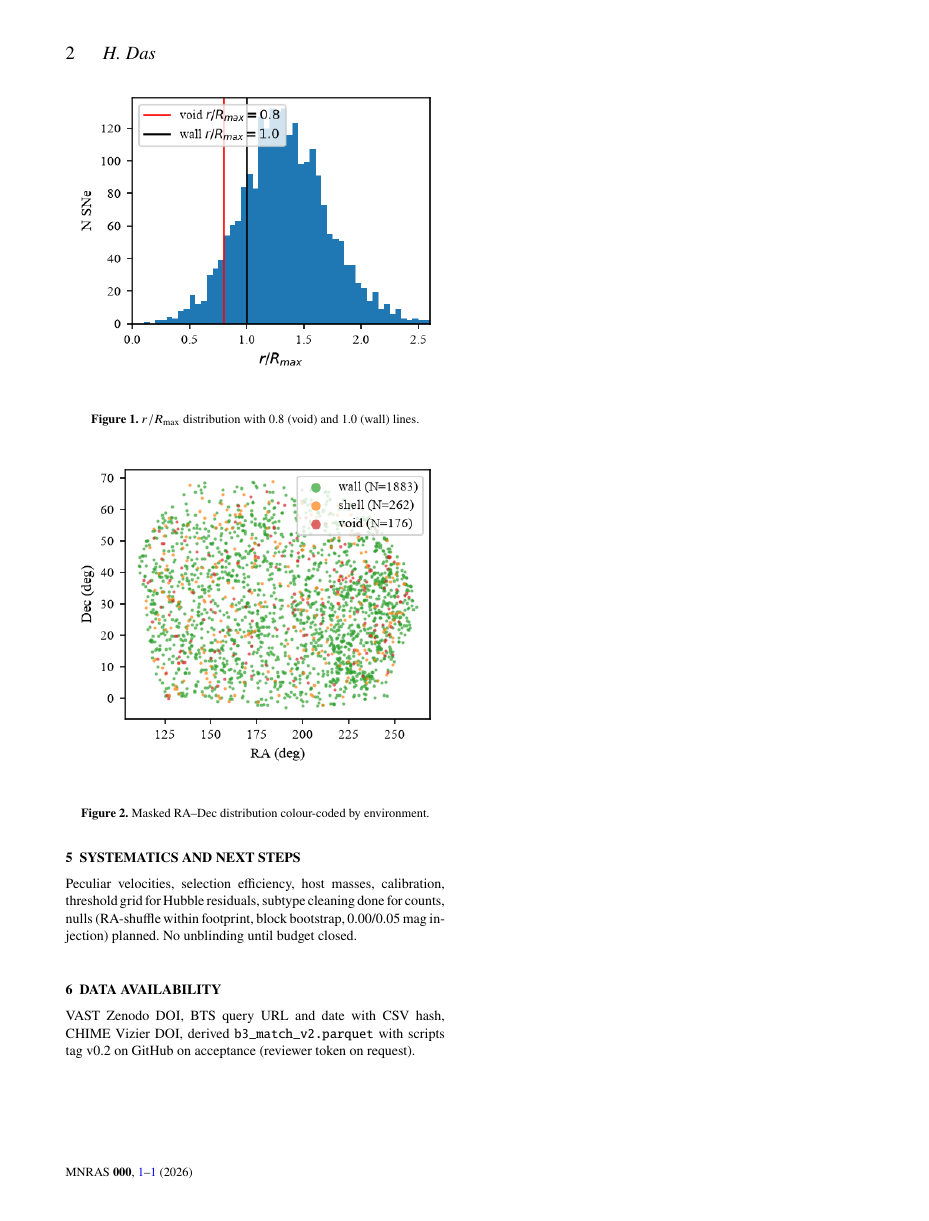
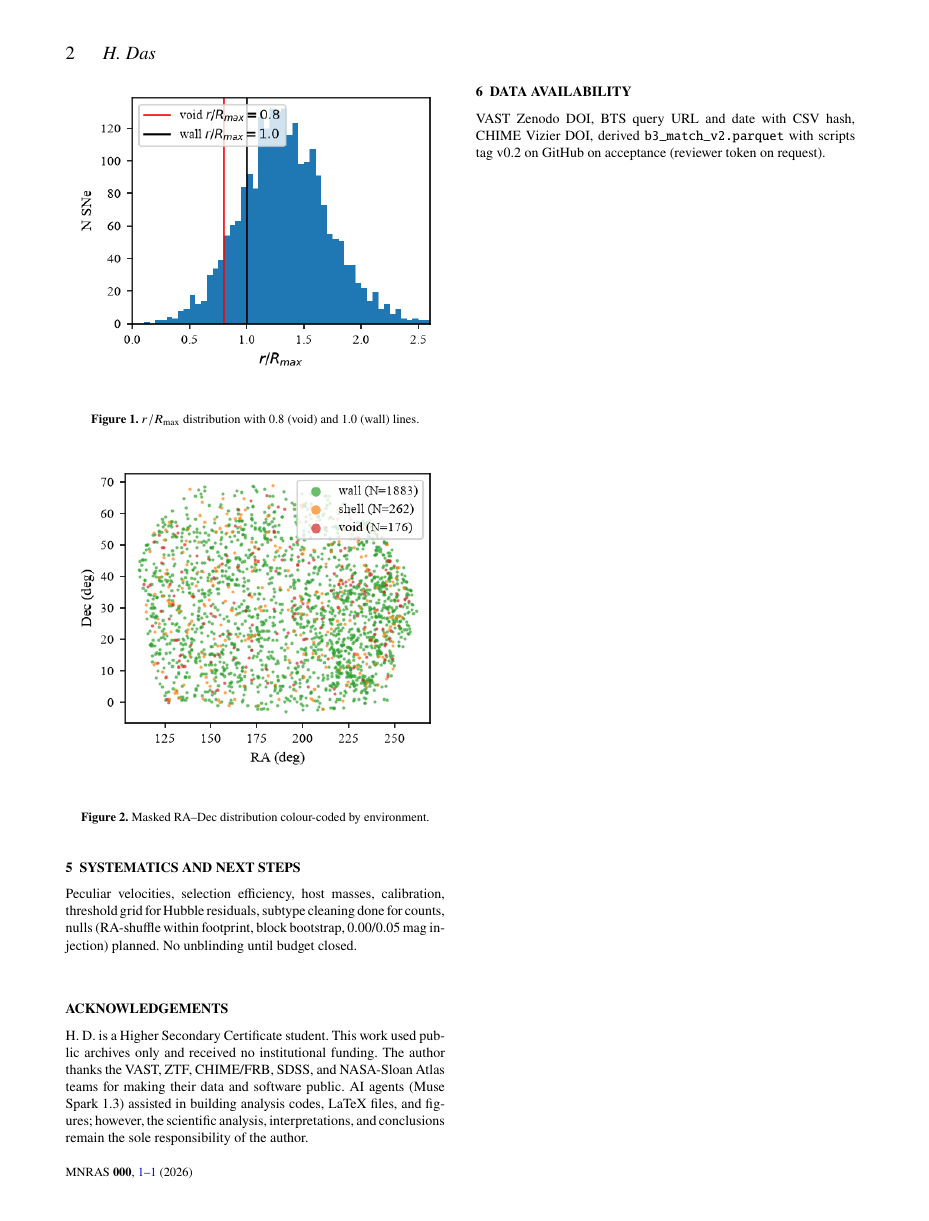
Before and after one commit to hello2himel/VOIDS, a LaTeX paper (paper/main.tex, which reads paper/sections/06_acknowledgements.tex): page 2 of 3. The pictures show the PDF file paper/main.pdf that the author committed with the source.

Commit message:
Add Acknowledgements: HSC status, AI agents Muse Spark 1.3, author responsibility

```diff
--- a/paper/main.tex
+++ b/paper/main.tex
@@ -29,6 +29,7 @@ $^{1}$Government Azizul Haque College, Bogura 5800, Bangladesh\\
 \input{sections/03_methods}
 \input{sections/04_results}
 \input{sections/05_systematics}
-\input{sections/06_data_availability}
-\input{sections/07_references}
+\input{sections/06_acknowledgements}
+\input{sections/07_data_availability}
+\input{sections/08_references}
 \end{document}
--- /dev/null
+++ b/paper/sections/06_acknowledgements.tex
@@ -0,0 +1,2 @@
+\section*{Acknowledgements}
+H.~D. is a Higher Secondary Certificate student. This work used public archives only and received no institutional funding. The author thanks the VAST, ZTF, CHIME/FRB, SDSS, and NASA-Sloan Atlas teams for making their data and software public. AI agents (Muse Spark 1.3) assisted in building analysis codes, LaTeX files, and figures; however, the scientific analysis, interpretations, and conclusions remain the sole responsibility of the author.
```
Also changed, not shown: paper/main.pdf, paper/sections/07_data_availability.tex (renamed from paper/sections/06_data_availability.tex), paper/sections/08_references.tex (renamed from paper/sections/07_references.tex).
